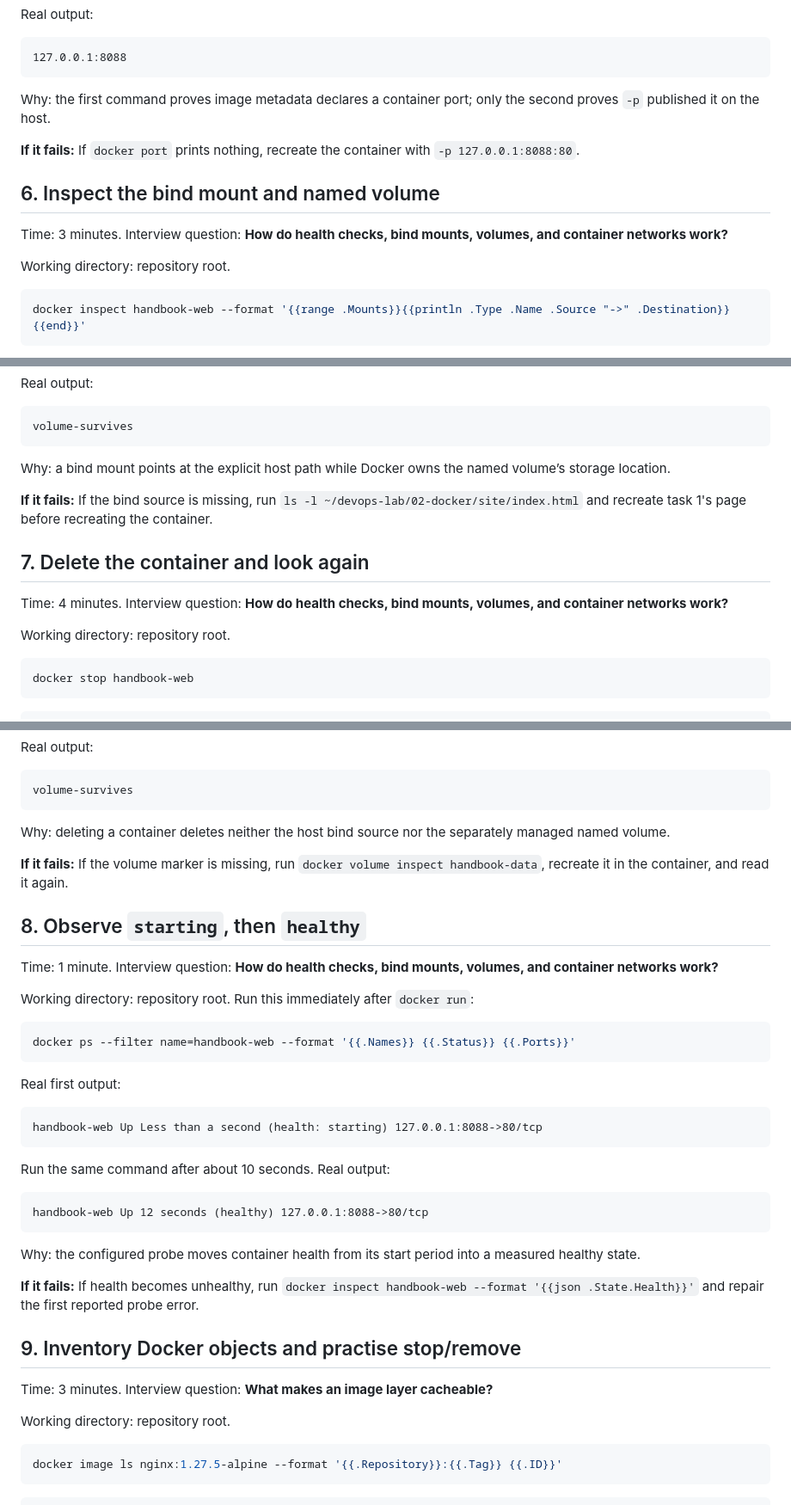
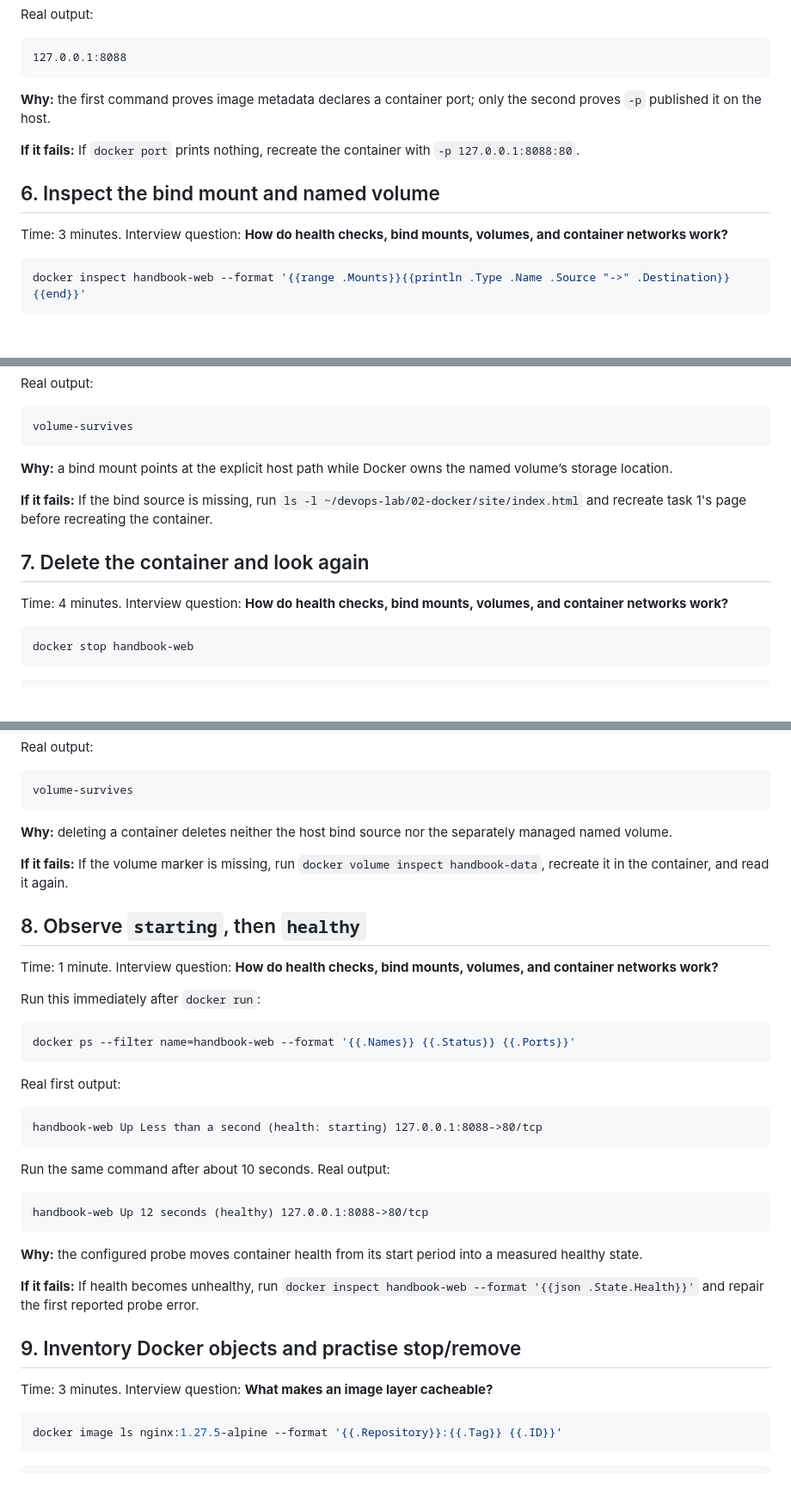
Before and after one commit to SU-Nevis/devops-lab, a Markdown page: handbook/02-docker/README.md, 3 parts joined by grey strips. Shown at 86% size. GitHub-like rendering; blank space fills up the shorter version.

````diff
--- a/handbook/02-docker/README.md
+++ b/handbook/02-docker/README.md
@@ -150,15 +140,13 @@ Real output:
 127.0.0.1:8088
 ```
 
-Why: the first command proves image metadata declares a container port; only the second proves `-p` published it on the host.
+**Why:** the first command proves image metadata declares a container port; only the second proves `-p` published it on the host.
 
 **If it fails:** If `docker port` prints nothing, recreate the container with `-p 127.0.0.1:8088:80`.
 
 ## 6. Inspect the bind mount and named volume
 
 Time: 3 minutes. Interview question: **How do health checks, bind mounts, volumes, and container networks work?**
-
-Working directory: repository root.
 
 ```sh
 docker inspect handbook-web --format '{{range .Mounts}}{{println .Type .Name .Source "->" .Destination}}{{end}}'
@@ -185,15 +173,13 @@ Real output:
 volume-survives
 ```
 
-Why: a bind mount points at the explicit host path while Docker owns the named volume’s storage location.
+**Why:** a bind mount points at the explicit host path while Docker owns the named volume’s storage location.
 
 **If it fails:** If the bind source is missing, run `ls -l ~/devops-lab/02-docker/site/index.html` and recreate task 1's page before recreating the container.
 
 ## 7. Delete the container and look again
 
 Time: 4 minutes. Interview question: **How do health checks, bind mounts, volumes, and container networks work?**
-
-Working directory: repository root.
 
 ```sh
 docker stop handbook-web
@@ -249,7 +235,7 @@ Real output:
 volume-survives
 ```
 
-Why: deleting a container deletes neither the host bind source nor the separately managed named volume.
+**Why:** deleting a container deletes neither the host bind source nor the separately managed named volume.
 
 **If it fails:** If the volume marker is missing, run `docker volume inspect handbook-data`, recreate it in the container, and read it again.
 
@@ -257,7 +243,7 @@ Why: deleting a container deletes neither the host bind source nor the separatel
 
 Time: 1 minute. Interview question: **How do health checks, bind mounts, volumes, and container networks work?**
 
-Working directory: repository root. Run this immediately after `docker run`:
+Run this immediately after `docker run`:
 
 ```sh
 docker ps --filter name=handbook-web --format '{{.Names}} {{.Status}} {{.Ports}}'
@@ -275,15 +261,13 @@ Run the same command after about 10 seconds. Real output:
 handbook-web Up 12 seconds (healthy) 127.0.0.1:8088->80/tcp
 ```
 
-Why: the configured probe moves container health from its start period into a measured healthy state.
+**Why:** the configured probe moves container health from its start period into a measured healthy state.
 
 **If it fails:** If health becomes unhealthy, run `docker inspect handbook-web --format '{{json .State.Health}}'` and repair the first reported probe error.
 
 ## 9. Inventory Docker objects and practise stop/remove
 
 Time: 3 minutes. Interview question: **What makes an image layer cacheable?**
-
-Working directory: repository root.
 
 ```sh
 docker image ls nginx:1.27.5-alpine --format '{{.Repository}}:{{.Tag}} {{.ID}}'
````
Also changed, not shown: other parts of handbook/02-docker/README.md (+7 -15 lines).
